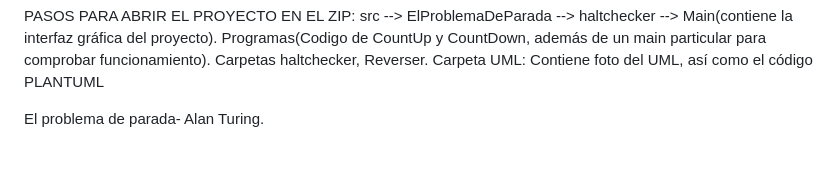
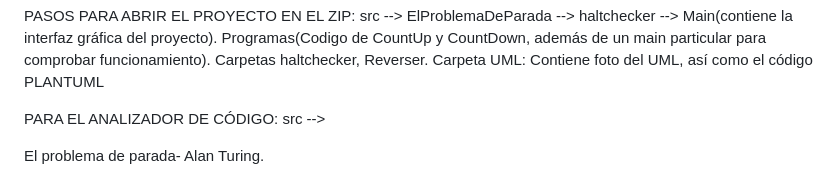
Before and after one commit to Tapiiaa/FinalPedroTapia, a Markdown page: README.md, the part around the change. GitHub-like rendering; blank space fills up the shorter version.

```diff
--- a/README.md
+++ b/README.md
@@ -5,6 +5,8 @@ Link a mi repositorio: https://github.com/Tapiiaa/FinalPedroTapia.git
 
 PASOS PARA ABRIR EL PROYECTO EN EL ZIP: src --> ElProblemaDeParada --> haltchecker --> Main(contiene la interfaz gráfica del proyecto). Programas(Codigo de CountUp y CountDown, además de un main particular para comprobar funcionamiento). Carpetas haltchecker, Reverser.
 Carpeta UML: Contiene foto del UML, así como el código PLANTUML
+
+PARA EL ANALIZADOR DE CÓDIGO: src -->
 
 
 El problema de parada- Alan Turing.
```
